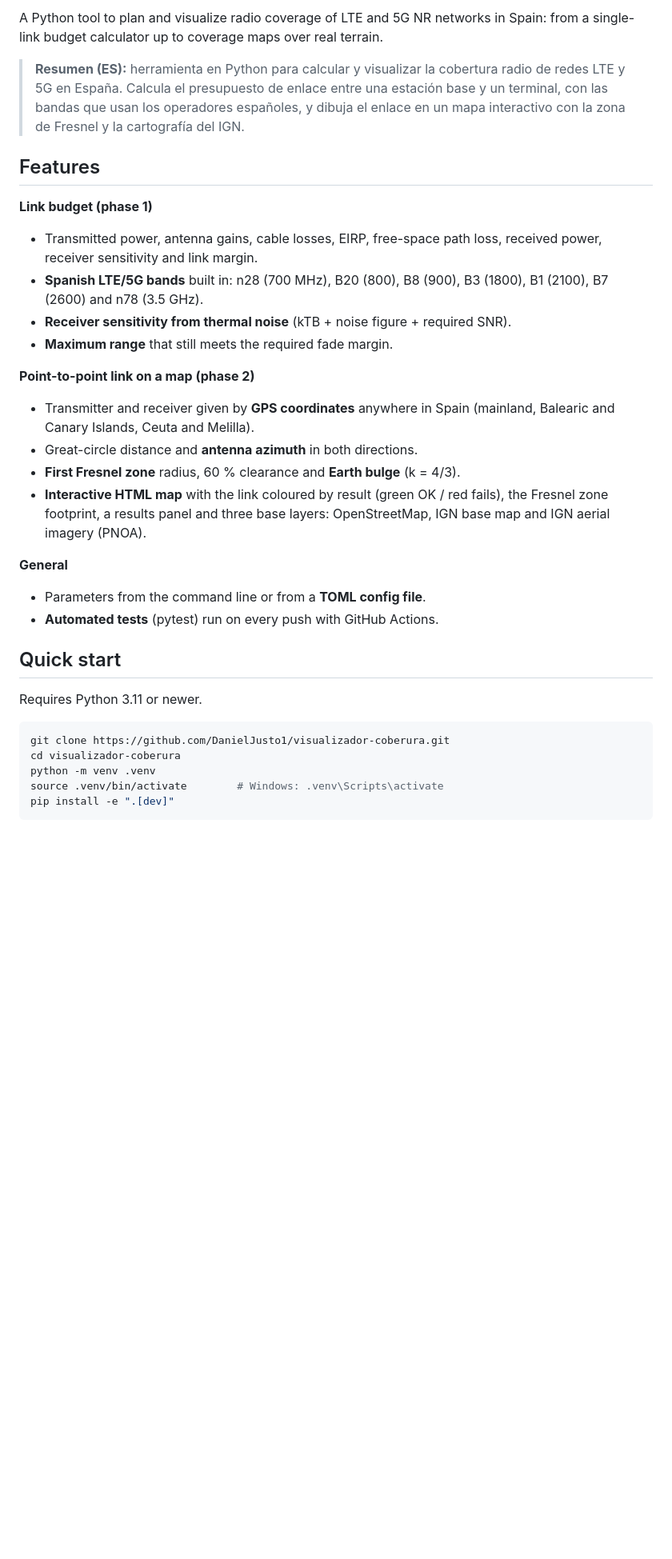
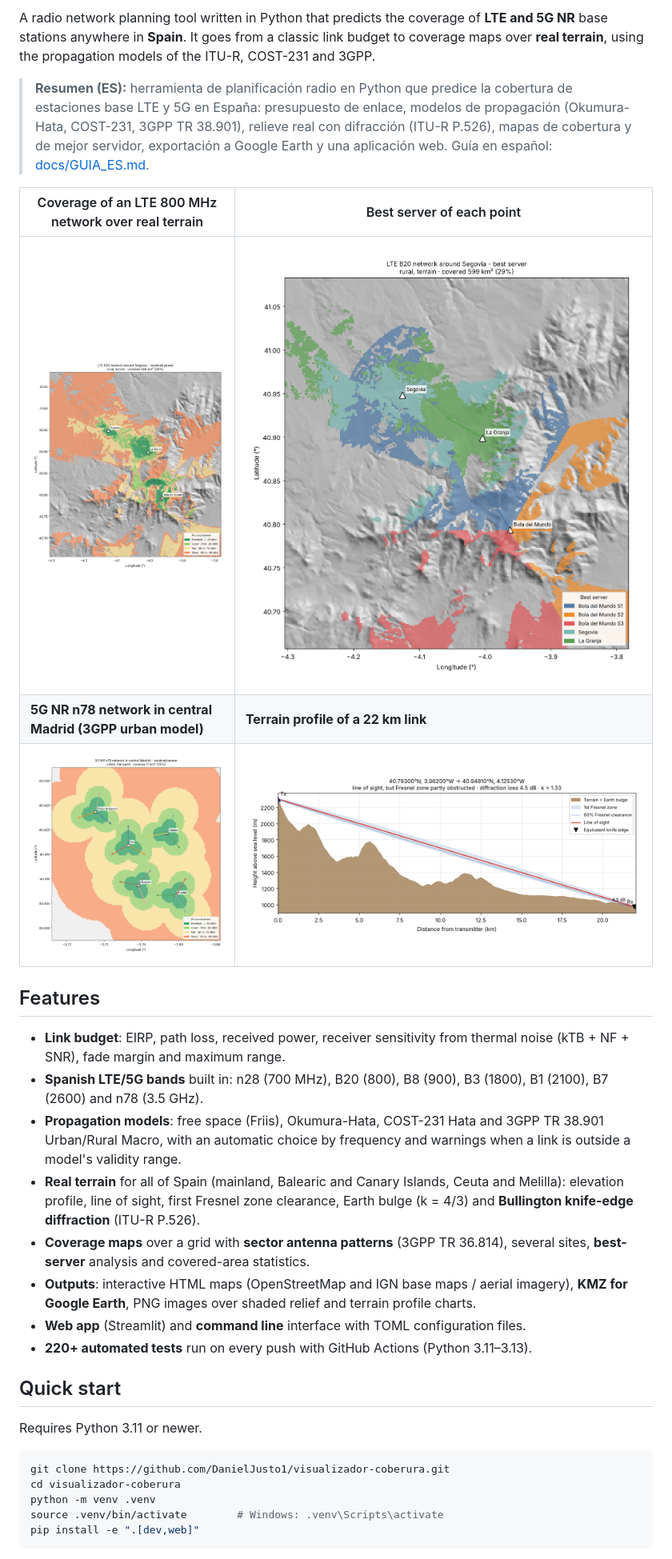
Before and after one commit to DanielJusto1/visualizador-coberura, a Markdown page: README.md, the part around one of its changes. Shown at 80% size. Rendered like a GitHub page; pictures changed too: docs/images/best_server_segovia.png (added), docs/images/coverage_madrid_n78.png (added), docs/images/coverage_segovia.png (added); blank space fills up the shorter version.

````diff
--- a/README.md
+++ b/README.md
@@ -4,34 +6,39 @@
 
-A Python tool to plan and visualize radio coverage of LTE and 5G NR networks in Spain:
-from a single-link budget calculator up to coverage maps over real terrain.
+A radio network planning tool written in Python that predicts the coverage of
+**LTE and 5G NR** base stations anywhere in **Spain**. It goes from a classic
+link budget to coverage maps over **real terrain**, using the propagation models
+of the ITU-R, COST-231 and 3GPP.
 
-> **Resumen (ES):** herramienta en Python para calcular y visualizar la cobertura radio
-> de redes LTE y 5G en España. Calcula el presupuesto de enlace entre una estación base y
-> un terminal, con las bandas que usan los operadores españoles, y dibuja el enlace en un
-> mapa interactivo con la zona de Fresnel y la cartografía del IGN.
+> **Resumen (ES):** herramienta de planificación radio en Python que predice la
+> cobertura de estaciones base LTE y 5G en España: presupuesto de enlace, modelos de
+> propagación (Okumura-Hata, COST-231, 3GPP TR 38.901), relieve real con difracción
+> (ITU-R P.526), mapas de cobertura y de mejor servidor, exportación a Google Earth y
+> una aplicación web. Guía en español: [docs/GUIA_ES.md](docs/GUIA_ES.md).
+
+| Coverage of an LTE 800 MHz network over real terrain | Best server of each point |
+|---|---|
+| ![Coverage](docs/images/coverage_segovia.png) | ![Best server](docs/images/best_server_segovia.png) |
+| **5G NR n78 network in central Madrid (3GPP urban model)** | **Terrain profile of a 22 km link** |
+| ![Madrid 5G](docs/images/coverage_madrid_n78.png) | ![Terrain profile](docs/images/profile_navacerrada_segovia.png) |
 
 ## Features
 
-**Link budget (phase 1)**
-- Transmitted power, antenna gains, cable losses, EIRP, free-space path loss, received
-  power, receiver sensitivity and link margin.
+- **Link budget**: EIRP, path loss, received power, receiver sensitivity from thermal
+  noise (kTB + NF + SNR), fade margin and maximum range.
 - **Spanish LTE/5G bands** built in: n28 (700 MHz), B20 (800), B8 (900), B3 (1800),
   B1 (2100), B7 (2600) and n78 (3.5 GHz).
-- **Receiver sensitivity from thermal noise** (kTB + noise figure + required SNR).
-- **Maximum range** that still meets the required fade margin.
-
-**Point-to-point link on a map (phase 2)**
-- Transmitter and receiver given by **GPS coordinates** anywhere in Spain (mainland,
-  Balearic and Canary Islands, Ceuta and Melilla).
-- Great-circle distance and **antenna azimuth** in both directions.
-- **First Fresnel zone** radius, 60 % clearance and **Earth bulge** (k = 4/3).
-- **Interactive HTML map** with the link coloured by result (green OK / red fails), the
-  Fresnel zone footprint, a results panel and three base layers: OpenStreetMap,
-  IGN base map and IGN aerial imagery (PNOA).
-
-**General**
-- Parameters from the command line or from a **TOML config file**.
-- **Automated tests** (pytest) run on every push with GitHub Actions.
+- **Propagation models**: free space (Friis), Okumura-Hata, COST-231 Hata and
+  3GPP TR 38.901 Urban/Rural Macro, with an automatic choice by frequency and warnings
+  when a link is outside a model's validity range.
+- **Real terrain** for all of Spain (mainland, Balearic and Canary Islands, Ceuta and
+  Melilla): elevation profile, line of sight, first Fresnel zone clearance, Earth bulge
+  (k = 4/3) and **Bullington knife-edge diffraction** (ITU-R P.526).
+- **Coverage maps** over a grid with **sector antenna patterns** (3GPP TR 36.814),
+  several sites, **best-server** analysis and covered-area statistics.
+- **Outputs**: interactive HTML maps (OpenStreetMap and IGN base maps / aerial imagery),
+  **KMZ for Google Earth**, PNG images over shaded relief and terrain profile charts.
+- **Web app** (Streamlit) and **command line** interface with TOML configuration files.
+- **220+ automated tests** run on every push with GitHub Actions (Python 3.11–3.13).
 
 ## Quick start
 
@@ -42,6 +49,6 @@ git clone https://github.com/DanielJusto1/visualizador-coberura.git
 cd visualizador-coberura
 python -m venv .venv
 source .venv/bin/activate        # Windows: .venv\Scripts\activate
-pip install -e ".[dev]"
+pip install -e ".[dev,web]"
 ```
 
````
Also changed, not shown: other parts of README.md (+121 -81 lines), docs/GUIA_ES.md (added, +92 -0 lines), 6 other files.
